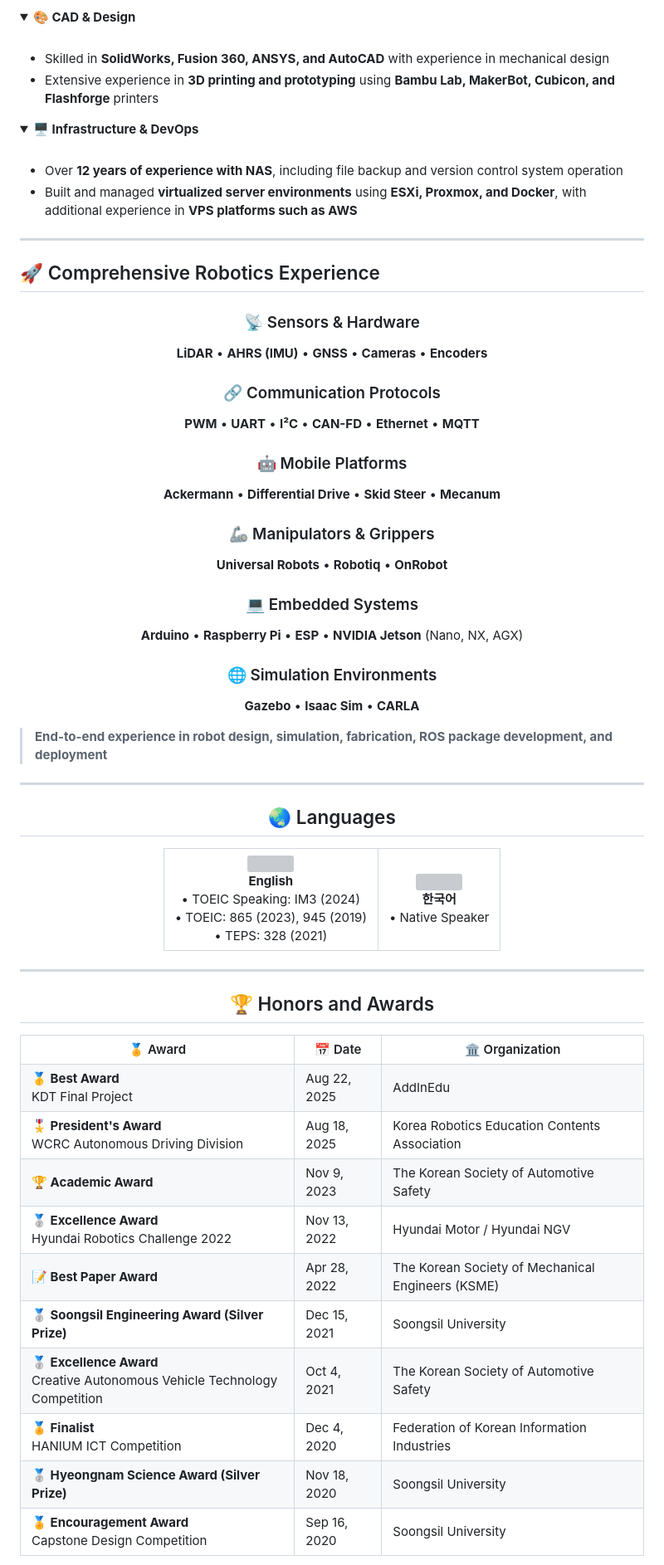
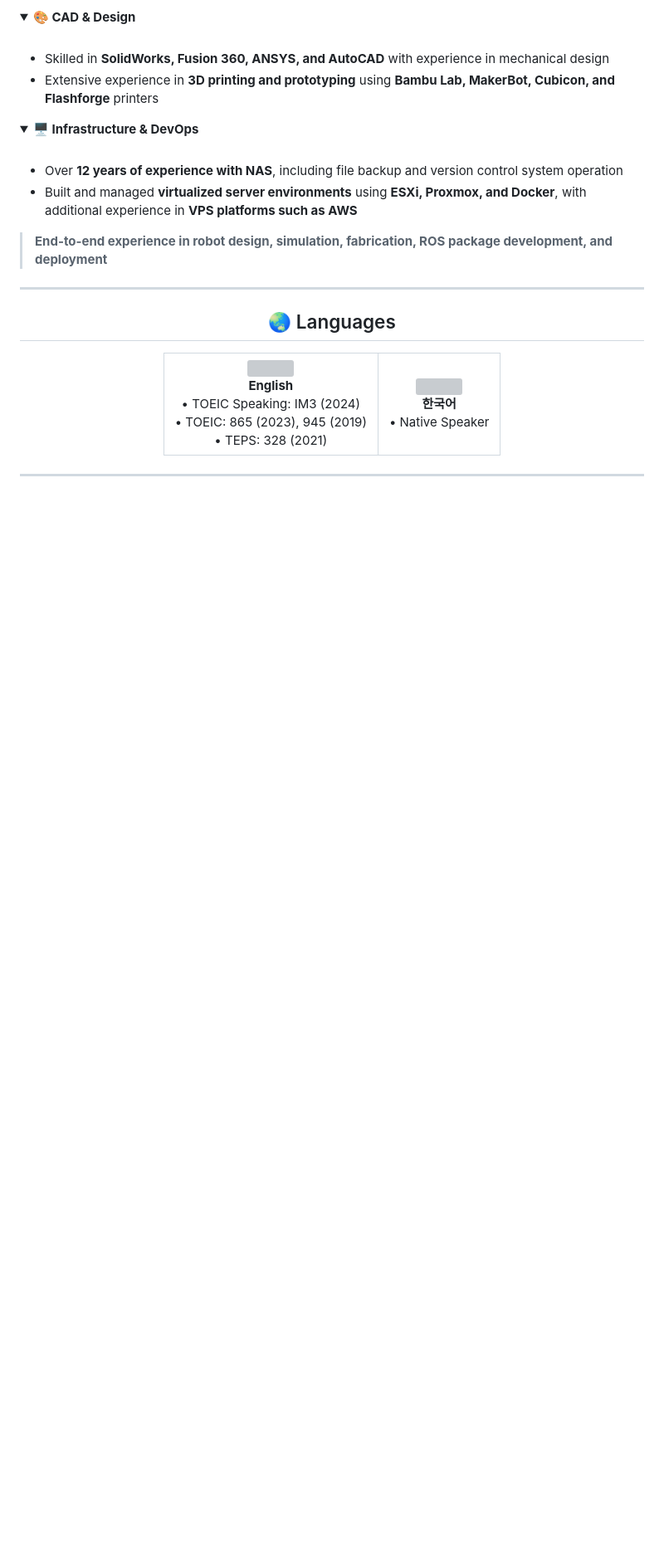
Before and after one commit to kemjensak/kemjensak, a Markdown page: README.md, the part around one of its changes. Shown at 83% size. GitHub-like rendering; blank space fills up the shorter version; grey boxes are pictures that could not be loaded.

```diff
--- a/README.md
+++ b/README.md
@@ -82,32 +86,6 @@
 
 </details>
 
----
-
-## 🚀 Comprehensive Robotics Experience
-
-<div align="center">
-
-### 📡 Sensors & Hardware
-**LiDAR** • **AHRS (IMU)** • **GNSS** • **Cameras** • **Encoders**
-
-### 🔗 Communication Protocols
-**PWM** • **UART** • **I²C** • **CAN-FD** • **Ethernet** • **MQTT**
-
-### 🤖 Mobile Platforms
-**Ackermann** • **Differential Drive** • **Skid Steer** • **Mecanum**
-
-### 🦾 Manipulators & Grippers
-**Universal Robots** • **Robotiq** • **OnRobot**
-
-### 💻 Embedded Systems
-**Arduino** • **Raspberry Pi** • **ESP** • **NVIDIA Jetson** (Nano, NX, AGX)
-
-### 🌐 Simulation Environments
-**Gazebo** • **Isaac Sim** • **CARLA**
-
-</div>
-
 > **End-to-end experience in robot design, simulation, fabrication, ROS package development, and deployment**
 
 ---
@@ -139,65 +117,3 @@
 
 <div align="center">
 
-## 🏆 Honors and Awards
-
-</div>
-
-<table align="center">
-<tr>
-<th>🏅 Award</th>
-<th>📅 Date</th>
-<th>🏛️ Organization</th>
-</tr>
-<tr>
-<td><b>🥇 Best Award</b><br>KDT Final Project</td>
-<td>Aug 22, 2025</td>
-<td>AddInEdu</td>
-</tr>
-<tr>
-<td><b>🎖️ President's Award</b><br>WCRC Autonomous Driving Division</td>
-<td>Aug 18, 2025</td>
-<td>Korea Robotics Education Contents Association</td>
-</tr>
-<tr>
-<td><b>🏆 Academic Award</b></td>
-<td>Nov 9, 2023</td>
-<td>The Korean Society of Automotive Safety</td>
-</tr>
-<tr>
-<td><b>🥈 Excellence Award</b><br>Hyundai Robotics Challenge 2022</td>
-<td>Nov 13, 2022</td>
-<td>Hyundai Motor / Hyundai NGV</td>
-</tr>
-<tr>
-<td><b>📝 Best Paper Award</b></td>
-<td>Apr 28, 2022</td>
-<td>The Korean Society of Mechanical Engineers (KSME)</td>
-</tr>
-<tr>
-<td><b>🥈 Soongsil Engineering Award (Silver Prize)</b></td>
-<td>Dec 15, 2021</td>
-<td>Soongsil University</td>
-</tr>
-<tr>
-<td><b>🥈 Excellence Award</b><br>Creative Autonomous Vehicle Technology Competition</td>
-<td>Oct 4, 2021</td>
-<td>The Korean Society of Automotive Safety</td>
-</tr>
-<tr>
-<td><b>🏅 Finalist</b><br>HANIUM ICT Competition</td>
-<td>Dec 4, 2020</td>
-<td>Federation of Korean Information Industries</td>
-</tr>
-<tr>
-<td><b>🥈 Hyeongnam Science Award (Silver Prize)</b></td>
-<td>Nov 18, 2020</td>
-<td>Soongsil University</td>
-</tr>
-<tr>
-<td><b>🏅 Encouragement Award</b><br>Capstone Design Competition</td>
-<td>Sep 16, 2020</td>
-<td>Soongsil University</td>
-</tr>
-</table>
-
```
Also changed, not shown: other parts of README.md (+4 -43 lines).
